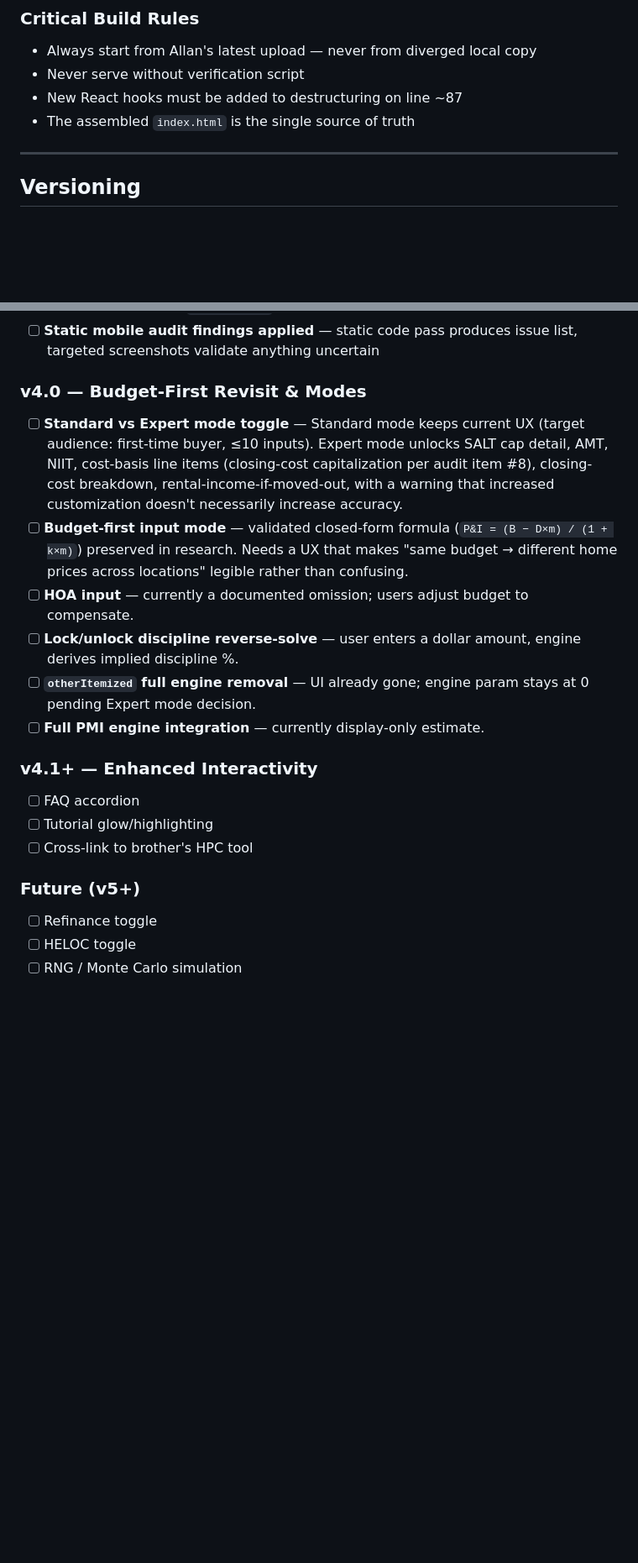
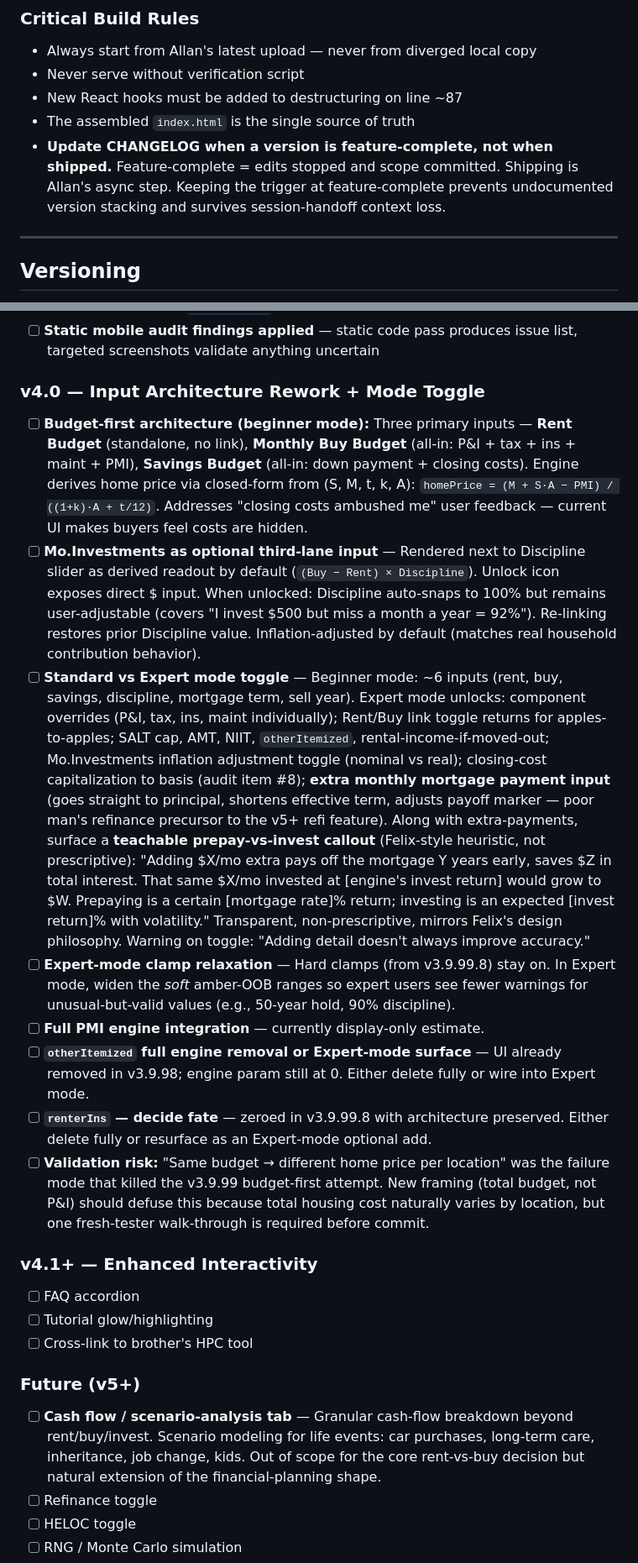
Before and after one commit to allancomeau/rent-vs-buy, a Markdown page: PROJECT_INSTRUCTIONS.md, 2 parts joined by grey strips. Shown at 84% size. GitHub-like rendering; blank space fills up the shorter version.

Commit message:
Update PROJECT_INSTRUCTIONS.md
v3.9.99.9 - (bug fixes and ux draft)

```diff
--- a/PROJECT_INSTRUCTIONS.md
+++ b/PROJECT_INSTRUCTIONS.md
@@ -209,6 +209,7 @@ Merges country defaults, metro overrides, personal inputs into flat parameter ob
 - Never serve without verification script
 - New React hooks must be added to destructuring on line ~87
 - The assembled `index.html` is the single source of truth
+- **Update CHANGELOG when a version is feature-complete, not when shipped.** Feature-complete = edits stopped and scope committed. Shipping is Allan's async step. Keeping the trigger at feature-complete prevents undocumented version stacking and survives session-handoff context loss.
 
 ---
 
@@ -262,13 +271,15 @@ Format: `vX.Y` or `vX.Y.Z`. Version in footer.
 - [ ] **Print stylesheet** — `@media print` basics so dark themes don't burn ink
 - [ ] **Static mobile audit findings applied** — static code pass produces issue list, targeted screenshots validate anything uncertain
 
-### v4.0 — Budget-First Revisit & Modes
-- [ ] **Standard vs Expert mode toggle** — Standard mode keeps current UX (target audience: first-time buyer, ≤10 inputs). Expert mode unlocks SALT cap detail, AMT, NIIT, cost-basis line items (closing-cost capitalization per audit item #8), closing-cost breakdown, rental-income-if-moved-out, with a warning that increased customization doesn't necessarily increase accuracy.
-- [ ] **Budget-first input mode** — validated closed-form formula (`P&I = (B − D×m) / (1 + k×m)`) preserved in research. Needs a UX that makes "same budget → different home prices across locations" legible rather than confusing.
-- [ ] **HOA input** — currently a documented omission; users adjust budget to compensate.
-- [ ] **Lock/unlock discipline reverse-solve** — user enters a dollar amount, engine derives implied discipline %.
-- [ ] **`otherItemized` full engine removal** — UI already gone; engine param stays at 0 pending Expert mode decision.
+### v4.0 — Input Architecture Rework + Mode Toggle
+- [ ] **Budget-first architecture (beginner mode):** Three primary inputs — **Rent Budget** (standalone, no link), **Monthly Buy Budget** (all-in: P&I + tax + ins + maint + PMI), **Savings Budget** (all-in: down payment + closing costs). Engine derives home price via closed-form from (S, M, t, k, A): `homePrice = (M + S·A − PMI) / ((1+k)·A + t/12)`. Addresses "closing costs ambushed me" user feedback — current UI makes buyers feel costs are hidden.
+- [ ] **Mo.Investments as optional third-lane input** — Rendered next to Discipline slider as derived readout by default (`(Buy − Rent) × Discipline`). Unlock icon exposes direct $ input. When unlocked: Discipline auto-snaps to 100% but remains user-adjustable (covers "I invest $500 but miss a month a year = 92%"). Re-linking restores prior Discipline value. Inflation-adjusted by default (matches real household contribution behavior).
+- [ ] **Standard vs Expert mode toggle** — Beginner mode: ~6 inputs (rent, buy, savings, discipline, mortgage term, sell year). Expert mode unlocks: component overrides (P&I, tax, ins, maint individually); Rent/Buy link toggle returns for apples-to-apples; SALT cap, AMT, NIIT, `otherItemized`, rental-income-if-moved-out; Mo.Investments inflation adjustment toggle (nominal vs real); closing-cost capitalization to basis (audit item #8); **extra monthly mortgage payment input** (goes straight to principal, shortens effective term, adjusts payoff marker — poor man's refinance precursor to the v5+ refi feature). Along with extra-payments, surface a **teachable prepay-vs-invest callout** (Felix-style heuristic, not prescriptive): "Adding $X/mo extra pays off the mortgage Y years early, saves $Z in total interest. That same $X/mo invested at [engine's invest return] would grow to $W. Prepaying is a certain [mortgage rate]% return; investing is an expected [invest return]% with volatility." Transparent, non-prescriptive, mirrors Felix's design philosophy. Warning on toggle: "Adding detail doesn't always improve accuracy."
+- [ ] **Expert-mode clamp relaxation** — Hard clamps (from v3.9.99.8) stay on. In Expert mode, widen the *soft* amber-OOB ranges so expert users see fewer warnings for unusual-but-valid values (e.g., 50-year hold, 90% discipline).
 - [ ] **Full PMI engine integration** — currently display-only estimate.
+- [ ] **`otherItemized` full engine removal or Expert-mode surface** — UI already removed in v3.9.98; engine param still at 0. Either delete fully or wire into Expert mode.
+- [ ] **`renterIns` — decide fate** — zeroed in v3.9.99.8 with architecture preserved. Either delete fully or resurface as an Expert-mode optional add.
+- [ ] **Validation risk:** "Same budget → different home price per location" was the failure mode that killed the v3.9.99 budget-first attempt. New framing (total budget, not P&I) should defuse this because total housing cost naturally varies by location, but one fresh-tester walk-through is required before commit.
 
 ### v4.1+ — Enhanced Interactivity
 - [ ] FAQ accordion
@@ -276,6 +287,7 @@ Format: `vX.Y` or `vX.Y.Z`. Version in footer.
 - [ ] Cross-link to brother's HPC tool
 
 ### Future (v5+)
+- [ ] **Cash flow / scenario-analysis tab** — Granular cash-flow breakdown beyond rent/buy/invest. Scenario modeling for life events: car purchases, long-term care, inheritance, job change, kids. Out of scope for the core rent-vs-buy decision but natural extension of the financial-planning shape.
 - [ ] Refinance toggle
 - [ ] HELOC toggle
 - [ ] RNG / Monte Carlo simulation
```
Also changed, not shown: other parts of PROJECT_INSTRUCTIONS.md (+8 -0 lines).
